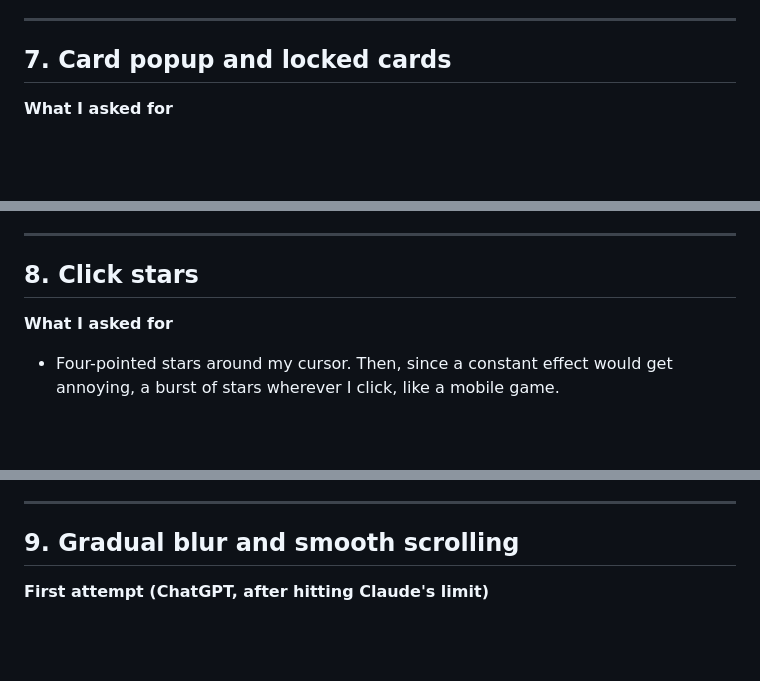
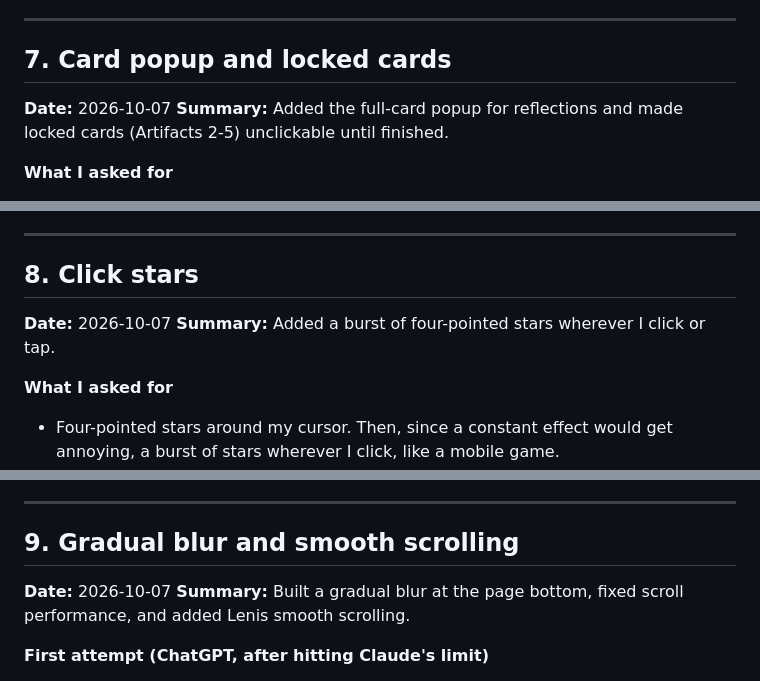
Before and after one commit to kevlam1/kevlam1.github.io, a Markdown page: log.md, 3 parts joined by grey strips. Rendered like a GitHub page; blank space fills up the shorter version.

```diff
--- a/log.md
+++ b/log.md
@@ -109,6 +127,9 @@ A small front-end portfolio with a card for each of the five course artifacts. O
 
 ## 7. Card popup and locked cards
 
+**Date:** 2026-10-07
+**Summary:** Added the full-card popup for reflections and made locked cards (Artifacts 2-5) unclickable until finished.
+
 **What I asked for**
 - When I pasted in my long reflection, the card looked comically large. I asked for every card to show everything except the reflection, and for a click to fade in a full card from the center of the screen over a blurred background, with the reflection included.
 - Artifacts 2-5 should not be clickable until I finish them.
@@ -123,6 +144,9 @@ A small front-end portfolio with a card for each of the five course artifacts. O
 
 ## 8. Click stars
 
+**Date:** 2026-10-07
+**Summary:** Added a burst of four-pointed stars wherever I click or tap.
+
 **What I asked for**
 - Four-pointed stars around my cursor. Then, since a constant effect would get annoying, a burst of stars wherever I click, like a mobile game.
 
@@ -135,6 +159,9 @@ A small front-end portfolio with a card for each of the five course artifacts. O
 ---
 
 ## 9. Gradual blur and smooth scrolling
+
+**Date:** 2026-10-07
+**Summary:** Built a gradual blur at the page bottom, fixed scroll performance, and added Lenis smooth scrolling.
 
 **First attempt (ChatGPT, after hitting Claude's limit)**
 - Tried adding a gradual blur effect to the bottom of the page.
```
Also changed, not shown: other parts of log.md (+36 -0 lines).
